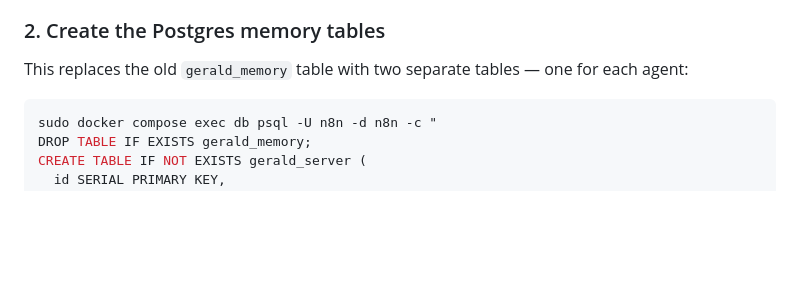
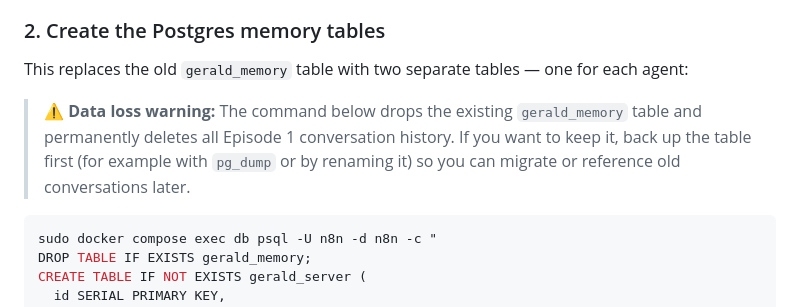
Before and after one commit to NathsServer/Gerald-Series, a Markdown page: Episode 2/README.md, the part around the change. Rendered like a GitHub page; blank space fills up the shorter version.

Commit message:
Update Episode 2/README.md
Co-authored-by: Copilot <175728472+Copilot@users.noreply.github.com>

````diff
--- a/Episode 2/README.md
+++ b/Episode 2/README.md
@@ -41,6 +41,7 @@ ollama pull qwen2.5:0.5b
 
 This replaces the old `gerald_memory` table with two separate tables — one for each agent:
 
+> ⚠️ **Data loss warning:** The command below drops the existing `gerald_memory` table and permanently deletes all Episode 1 conversation history. If you want to keep it, back up the table first (for example with `pg_dump` or by renaming it) so you can migrate or reference old conversations later.
 ```bash
 sudo docker compose exec db psql -U n8n -d n8n -c "
 DROP TABLE IF EXISTS gerald_memory;
````
